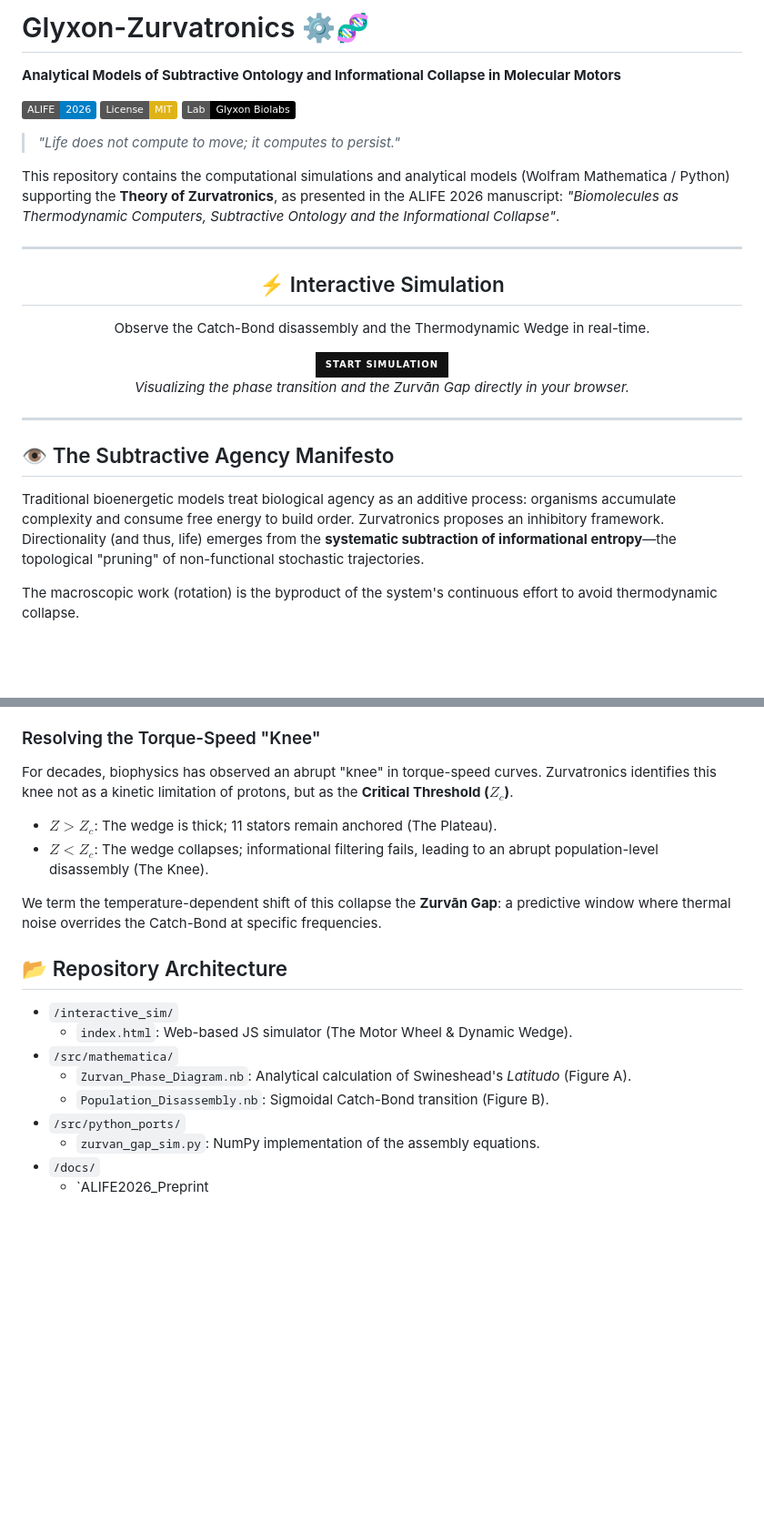
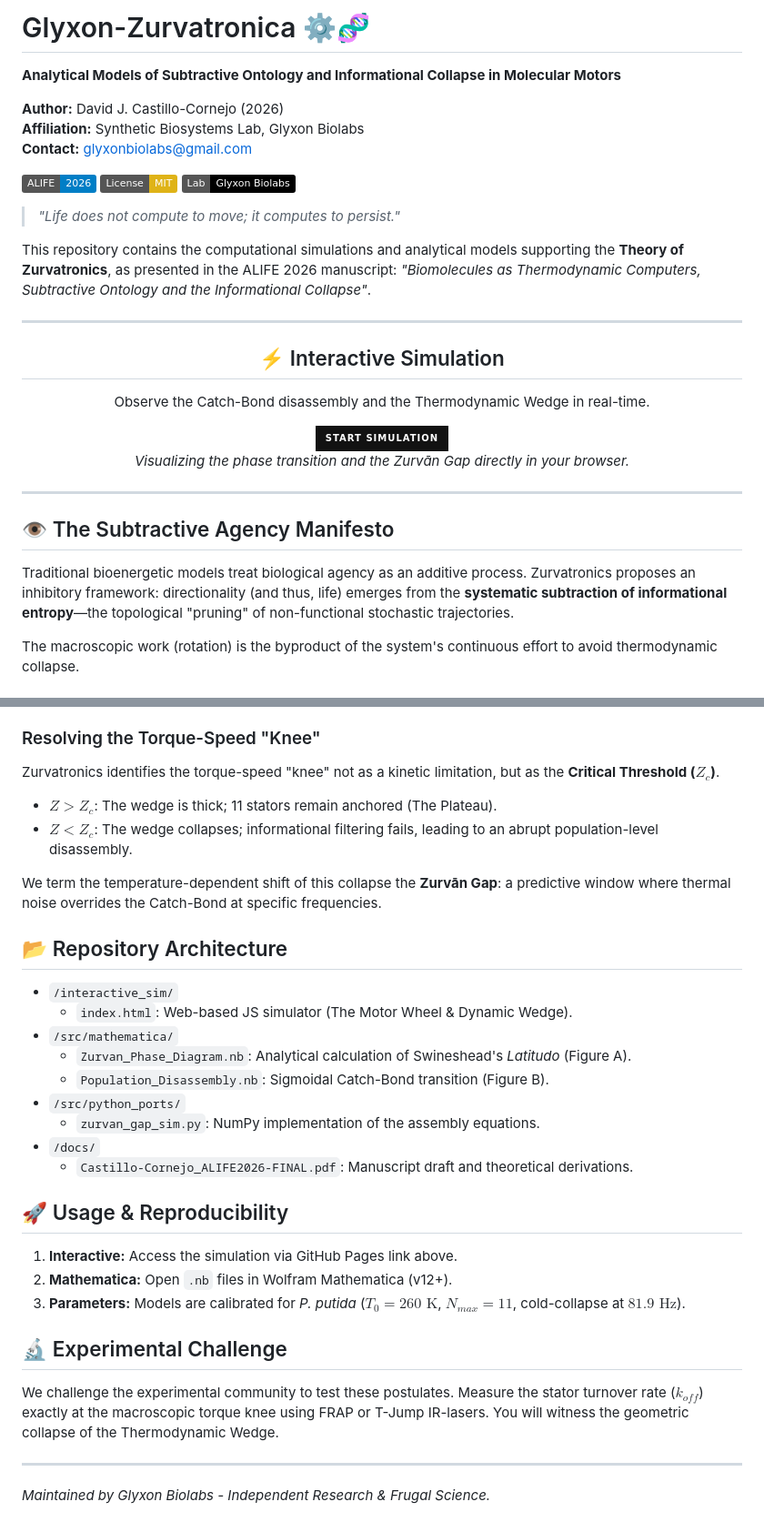
Before and after one commit to Glyxon/Zurvatronics, a Markdown page: README.md, 2 parts joined by grey strips. Shown at 91% size. GitHub-like rendering; badges without logos; blank space fills up the shorter version.

```diff
--- a/README.md
+++ b/README.md
@@ -1,5 +1,9 @@
-# Glyxon-Zurvatronics ⚙️🧬
+# Glyxon-Zurvatronica ⚙️🧬
 **Analytical Models of Subtractive Ontology and Informational Collapse in Molecular Motors**
+
+**Author:** David J. Castillo-Cornejo (2026)
+**Affiliation:** Synthetic Biosystems Lab, Glyxon Biolabs
+**Contact:** [glyxonbiolabs@gmail.com](mailto:glyxonbiolabs@gmail.com)
 
 [![ALIFE](https://img.shields.io/badge/ALIFE-2026-blue.svg)](https://alife.org/)
 [![License: MIT](https://img.shields.io/badge/License-MIT-yellow.svg)](https://opensource.org/licenses/MIT)
@@ -7,7 +11,7 @@
 
 > *"Life does not compute to move; it computes to persist."*
 
-This repository contains the computational simulations and analytical models (Wolfram Mathematica / Python) supporting the **Theory of Zurvatronics**, as presented in the ALIFE 2026 manuscript: *"Biomolecules as Thermodynamic Computers, Subtractive Ontology and the Informational Collapse"*.
+This repository contains the computational simulations and analytical models supporting the **Theory of Zurvatronics**, as presented in the ALIFE 2026 manuscript: *"Biomolecules as Thermodynamic Computers, Subtractive Ontology and the Informational Collapse"*.
 
 ---
 
@@ -23,7 +27,7 @@ This repository contains the computational simulations and analytical models (Wo
 ---
 
 ## 👁️ The Subtractive Agency Manifesto
-Traditional bioenergetic models treat biological agency as an additive process: organisms accumulate complexity and consume free energy to build order. Zurvatronics proposes an inhibitory framework. Directionality (and thus, life) emerges from the **systematic subtraction of informational entropy**—the topological "pruning" of non-functional stochastic trajectories.
+Traditional bioenergetic models treat biological agency as an additive process. Zurvatronics proposes an inhibitory framework: directionality (and thus, life) emerges from the **systematic subtraction of informational entropy**—the topological "pruning" of non-functional stochastic trajectories.
 
 The macroscopic work (rotation) is the byproduct of the system's continuous effort to avoid thermodynamic collapse.
 
@@ -34,9 +38,9 @@ The code in this repository models the *Pseudomonas putida* MotAB stator as a no
 The stability of the motor is dictated by the "Thermodynamic Wedge"—the energy gap between the Catch-Bond anchoring strength and the ambient thermal noise ($k_B T$). As rotational speed increases, the wedge narrows.
 
 ### Resolving the Torque-Speed "Knee"
-For decades, biophysics has observed an abrupt "knee" in torque-speed curves. Zurvatronics identifies this knee not as a kinetic limitation of protons, but as the **Critical Threshold ($Z_c$)**.
+Zurvatronics identifies the torque-speed "knee" not as a kinetic limitation, but as the **Critical Threshold ($Z_c$)**.
 * **$Z > Z_c$**: The wedge is thick; 11 stators remain anchored (The Plateau).
-* **$Z < Z_c$**: The wedge collapses; informational filtering fails, leading to an abrupt population-level disassembly (The Knee).
+* **$Z < Z_c$**: The wedge collapses; informational filtering fails, leading to an abrupt population-level disassembly.
 
 We term the temperature-dependent shift of this collapse the **Zurvān Gap**: a predictive window where thermal noise overrides the Catch-Bond at specific frequencies.
 
@@ -50,4 +54,15 @@ We term the temperature-dependent shift of this collapse the **Zurvān Gap**: a
 * `/src/python_ports/`
   * `zurvan_gap_sim.py`: NumPy implementation of the assembly equations.
 * `/docs/`
-  * `ALIFE2026_Preprint
+  * `Castillo-Cornejo_ALIFE2026-FINAL.pdf`: Manuscript draft and theoretical derivations.
+
+## 🚀 Usage & Reproducibility
+1. **Interactive:** Access the simulation via GitHub Pages link above.
+2. **Mathematica:** Open `.nb` files in Wolfram Mathematica (v12+).
+3. **Parameters:** Models are calibrated for *P. putida* ($T_0 = 260\text{ K}$, $N_{max} = 11$, cold-collapse at $81.9\text{ Hz}$).
+
+## 🔬 Experimental Challenge
+We challenge the experimental community to test these postulates. Measure the stator turnover rate ($k_{off}$) exactly at the macroscopic torque knee using FRAP or T-Jump IR-lasers. You will witness the geometric collapse of the Thermodynamic Wedge.
+
+---
+*Maintained by Glyxon Biolabs - Independent Research & Frugal Science.*
```
